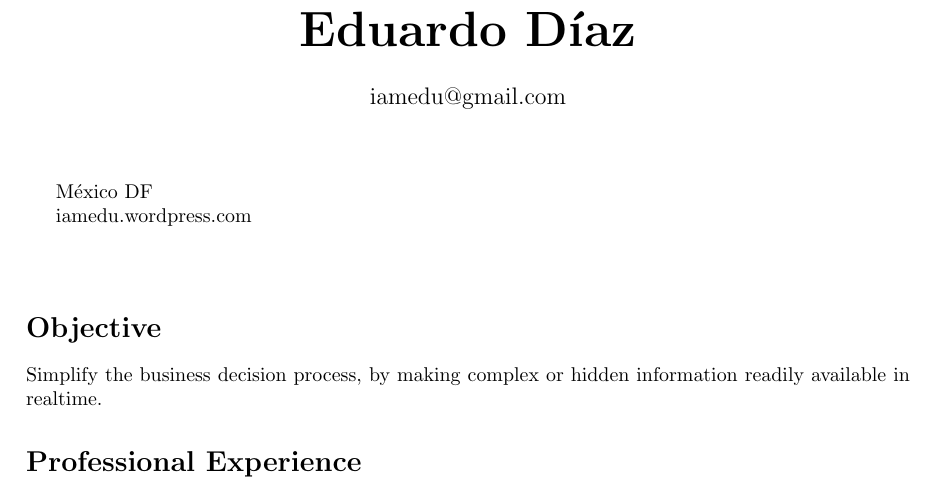
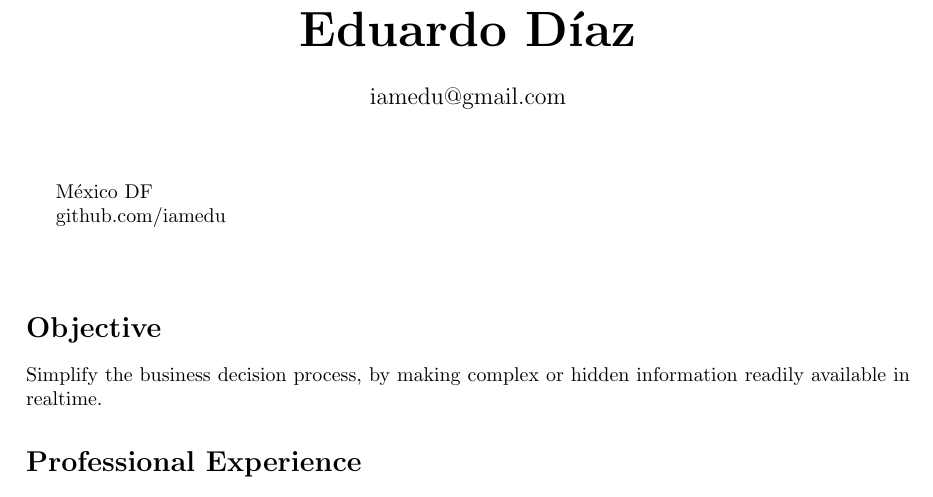
Before and after one commit to iamedu/cv, a LaTeX document (minimal.tex): part of page 1 of 2, cut so that both start at the same text. Compiled offline with pdfLaTeX.

Commit message:
Changing blog for github repo

```diff
--- a/minimal.tex
+++ b/minimal.tex
@@ -17,7 +17,7 @@
 \vspace{1em}
 \begin{minipage}[ht]{0.48\textwidth}
 México DF\\
-iamedu.wordpress.com\\
+github.com/iamedu\\
 \end{minipage}
 \begin{minipage}[ht]{0.48\textwidth}
 \end{minipage}
```
